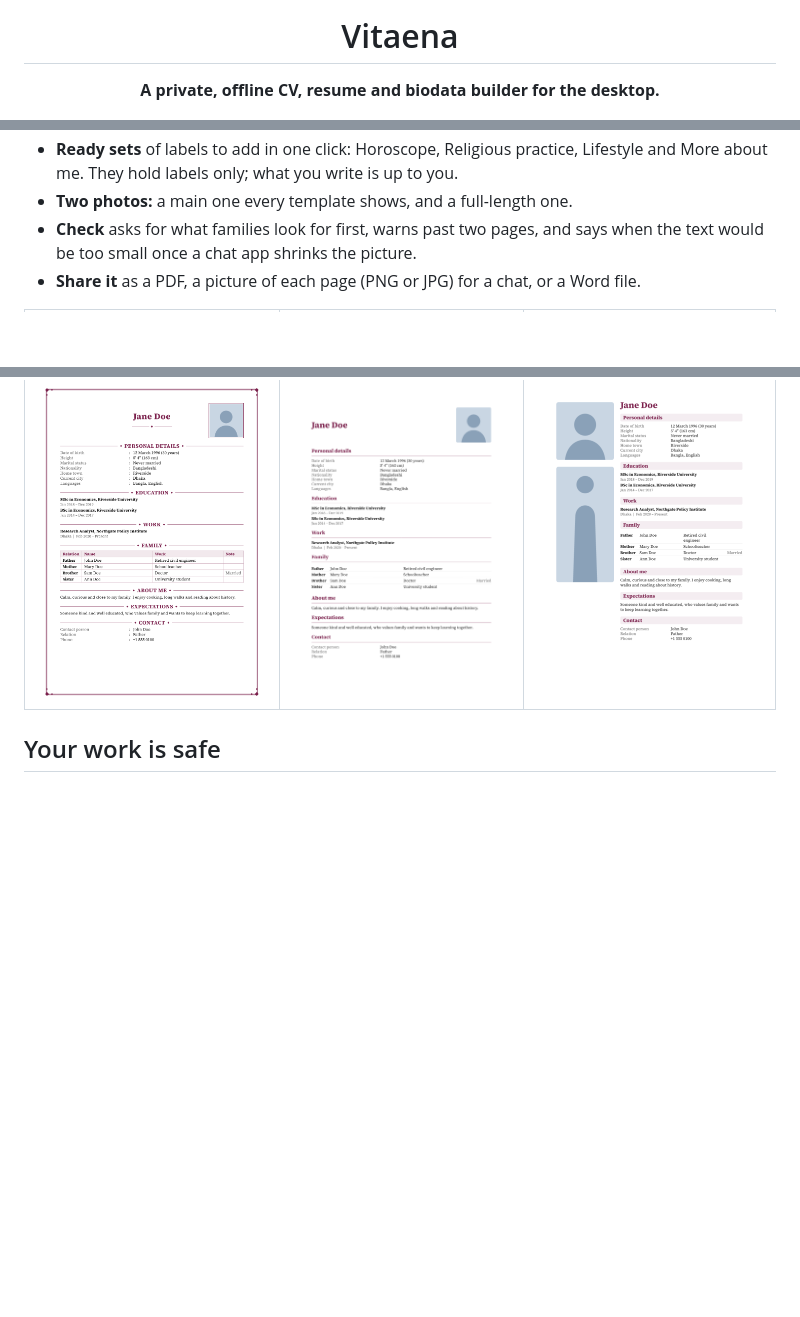
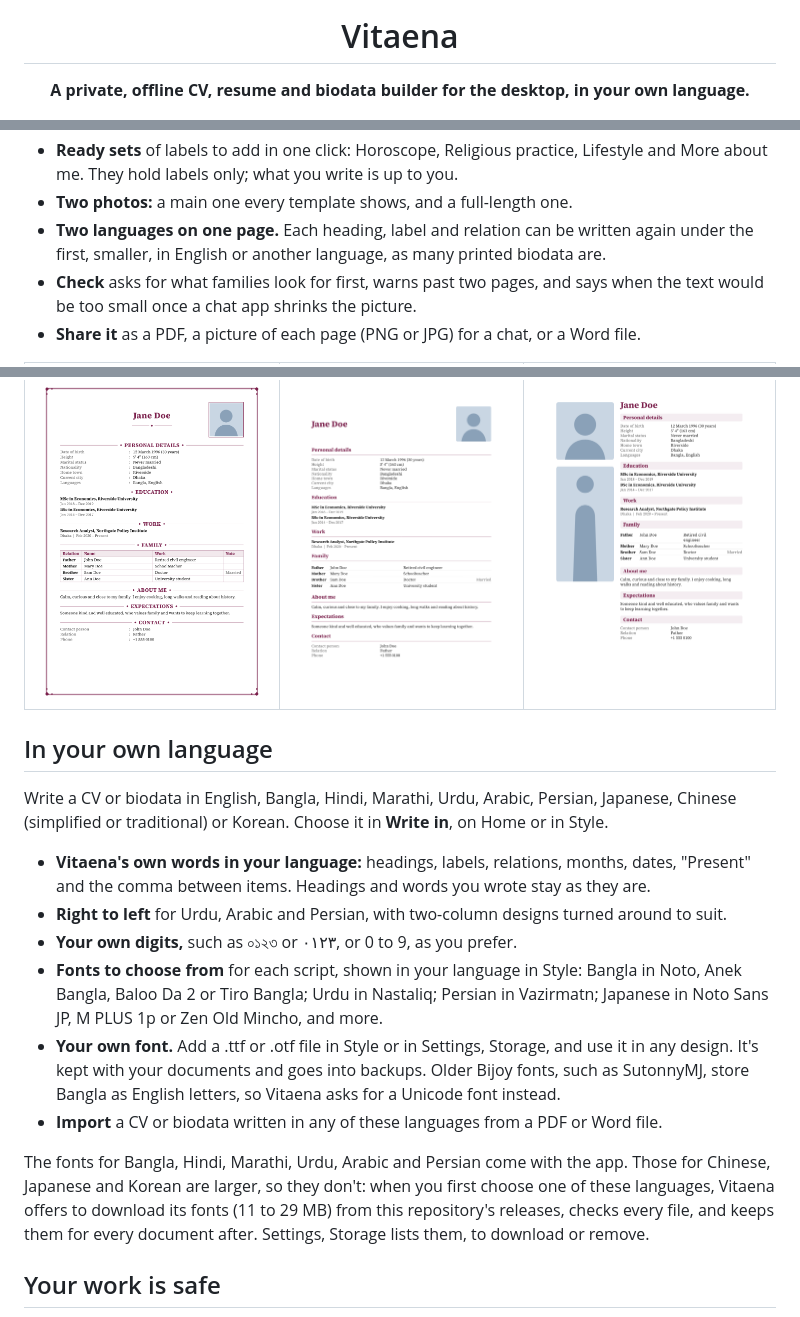
Before and after one commit to AHS12/vitaena, a Markdown page: README.md, 3 parts joined by grey strips. Drawn GitHub-style; blank space fills up the shorter version.

```diff
--- a/README.md
+++ b/README.md
@@ -1,7 +1,7 @@
 <div align="center">
   <img src="build/appicon.svg" alt="Vitaena logo" width="96" height="96">
   <h1>Vitaena</h1>
-  <p><strong>A private, offline CV, resume and biodata builder for the desktop.</strong></p>
+  <p><strong>A private, offline CV, resume and biodata builder for the desktop, in your own language.</strong></p>
 </div>
 
 <p align="center">
@@ -103,6 +111,8 @@ photos on their servers; Vitaena keeps them on your computer.
 - **Ready sets** of labels to add in one click: Horoscope, Religious practice, Lifestyle
   and More about me. They hold labels only; what you write is up to you.
 - **Two photos:** a main one every template shows, and a full-length one.
+- **Two languages on one page.** Each heading, label and relation can be written again
+  under the first, smaller, in English or another language, as many printed biodata are.
 - **Check** asks for what families look for first, warns past two pages, and says when
   the text would be too small once a chat app shrinks the picture.
 - **Share it** as a PDF, a picture of each page (PNG or JPG) for a chat, or a Word file.
@@ -110,6 +120,32 @@ photos on their servers; Vitaena keeps them on your computer.
 | Heritage | Clean | Portrait |
 |---|---|---|
 | ![Heritage](docs/assets/templates/biodata-heritage.png) | ![Clean](docs/assets/templates/biodata-clean.png) | ![Portrait](docs/assets/templates/biodata-portrait.png) |
+
+## In your own language
+
+Write a CV or biodata in English, Bangla, Hindi, Marathi, Urdu, Arabic, Persian, Japanese,
+Chinese (simplified or traditional) or Korean. Choose it in **Write in**, on Home or in
+Style.
+
+- **Vitaena's own words in your language:** headings, labels, relations, months, dates,
+  "Present" and the comma between items. Headings and words you wrote stay as they are.
+- **Right to left** for Urdu, Arabic and Persian, with two-column designs turned around to
+  suit.
+- **Your own digits,** such as ০১২৩ or ٠١٢٣, or 0 to 9, as you prefer.
+- **Fonts to choose from** for each script, shown in your language in Style: Bangla in
+  Noto, Anek Bangla, Baloo Da 2 or Tiro Bangla; Urdu in Nastaliq; Persian in Vazirmatn;
+  Japanese in Noto Sans JP, M PLUS 1p or Zen Old Mincho, and more.
+- **Your own font.** Add a .ttf or .otf file in Style or in Settings, Storage, and use it in
+  any design. It's kept with your documents and goes into backups. Older Bijoy fonts,
+  such as SutonnyMJ, store Bangla as English letters, so Vitaena asks for a Unicode font
+  instead.
+- **Import** a CV or biodata written in any of these languages from a PDF or Word file.
+
+The fonts for Bangla, Hindi, Marathi, Urdu, Arabic and Persian come with the app. Those for
+Chinese, Japanese and Korean are larger, so they don't: when you first choose one of these
+languages, Vitaena offers to download its fonts (11 to 29 MB) from this repository's
+releases, checks every file, and keeps them for every document after. Settings, Storage
+lists them, to download or remove.
 
 ## Your work is safe
 
```
Also changed, not shown: other parts of README.md (+20 -10 lines), docs/assets/screens/editor.png.
